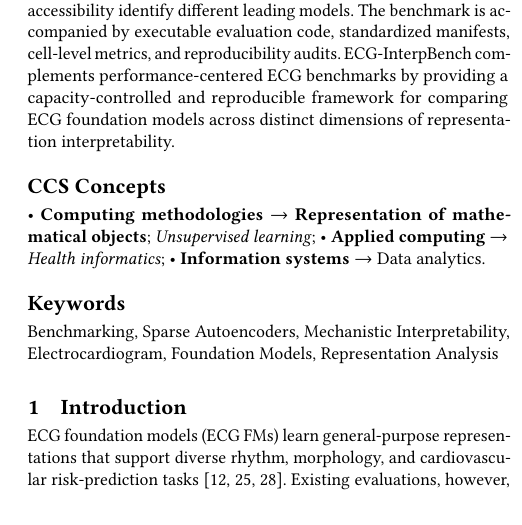
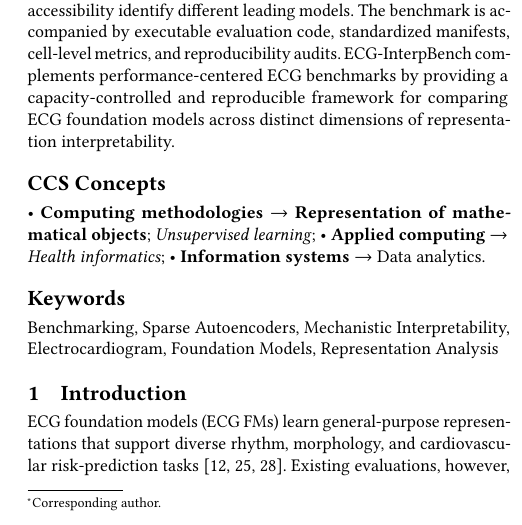
Before and after one commit to JayDuan123/2027-kdd-ECG-InterpBench, a LaTeX paper (paper/main.tex): part of one column of page 1 of 16, cut so that both start at the same text. Compiled offline with pdfLaTeX.

Commit message:
Mark Wei Qiu as corresponding author

```diff
--- a/paper/main.tex
+++ b/paper/main.tex
@@ -44,6 +44,7 @@
 \email{yd68@rice.edu}
 
 \author{Wei Qiu}
+\authornote{Corresponding author.}
 \affiliation{%
   \department{Department of Electrical and Computer Engineering}
   \institution{Rice University}
```
